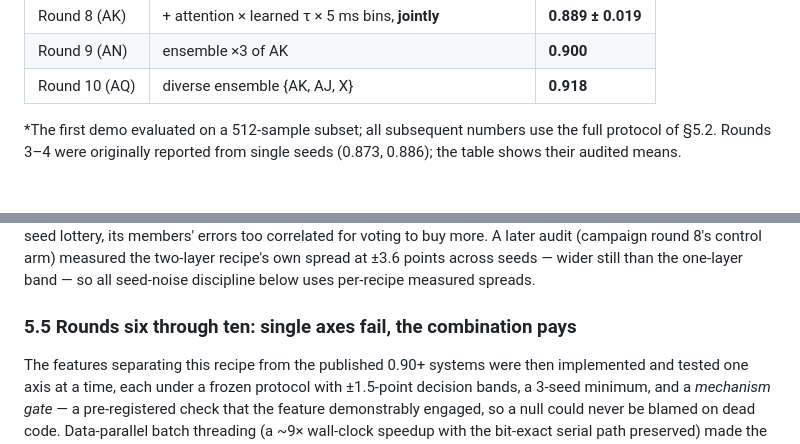
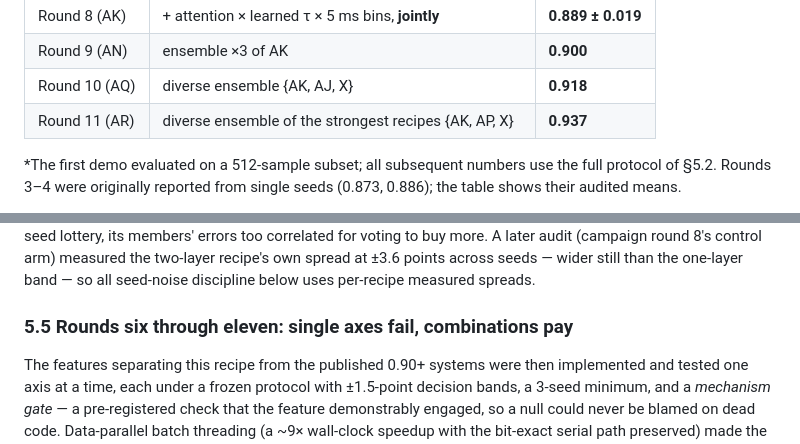
Before and after one commit to jimeharrisjr/koopman-based-SNN, a Markdown page: paper/kdmd-snn-paper.md, 2 parts joined by grey strips. GitHub-like rendering.

```diff
--- a/paper/kdmd-snn-paper.md
+++ b/paper/kdmd-snn-paper.md
@@ -637,6 +641,7 @@ per-experiment tables: repository, `demo/RESULTS.md`).
 | Round 8 (AK) | + attention × learned τ × 5 ms bins, **jointly** | **0.889 ± 0.019** |
 | Round 9 (AN) | ensemble ×3 of AK | **0.900** |
 | Round 10 (AQ) | diverse ensemble {AK, AJ, X} | **0.918** |
+| Round 11 (AR) | diverse ensemble of the strongest recipes {AK, AP, X} | **0.937** |
 
 \*The first demo evaluated on a 512-sample subset; all subsequent numbers use
 the full protocol of §5.2. Rounds 3–4 were originally reported from single
@@ -713,7 +718,7 @@ spread at ±3.6 points across seeds — wider still than the one-layer
 band — so all seed-noise discipline below uses per-recipe measured
 spreads.
 
-### 5.5 Rounds six through ten: single axes fail, the combination pays
+### 5.5 Rounds six through eleven: single axes fail, combinations pay
 
 The features separating this recipe from the published 0.90+ systems were
 then implemented and tested one axis at a time, each under a frozen protocol
```
Also changed, not shown: other parts of paper/kdmd-snn-paper.md (+46 -31 lines), paper/figures/fig10-campaign.png, 3 other files.
